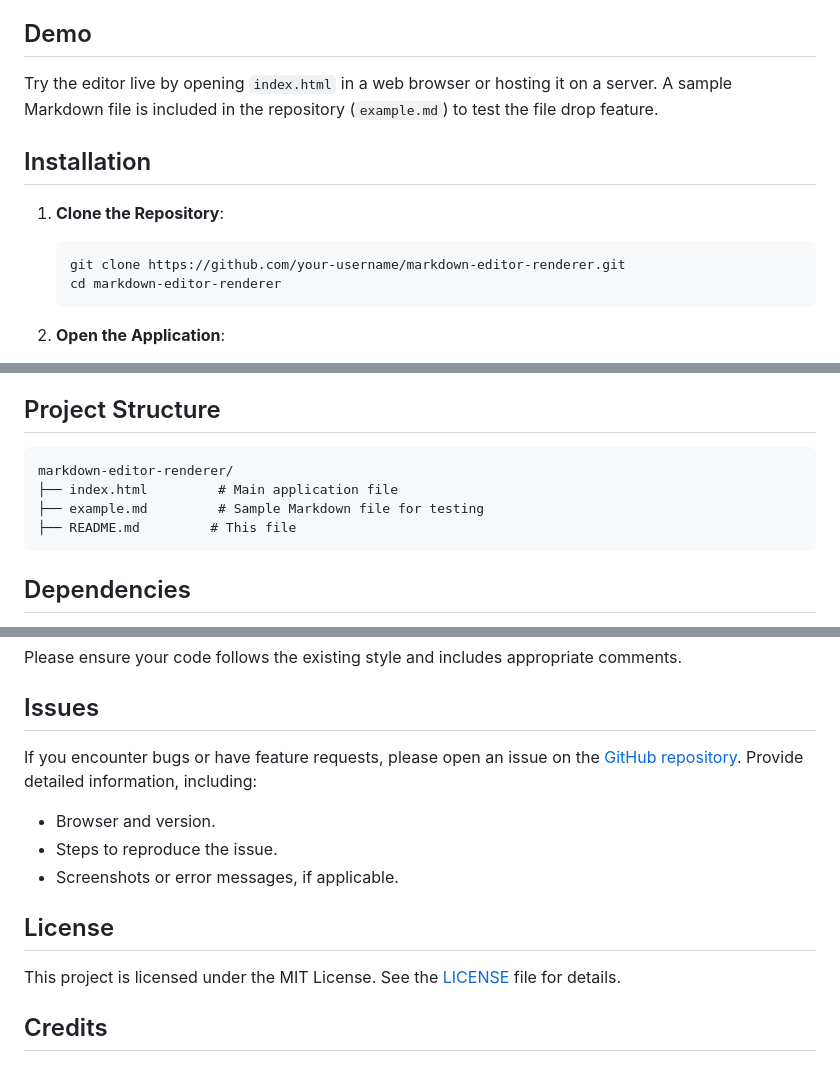
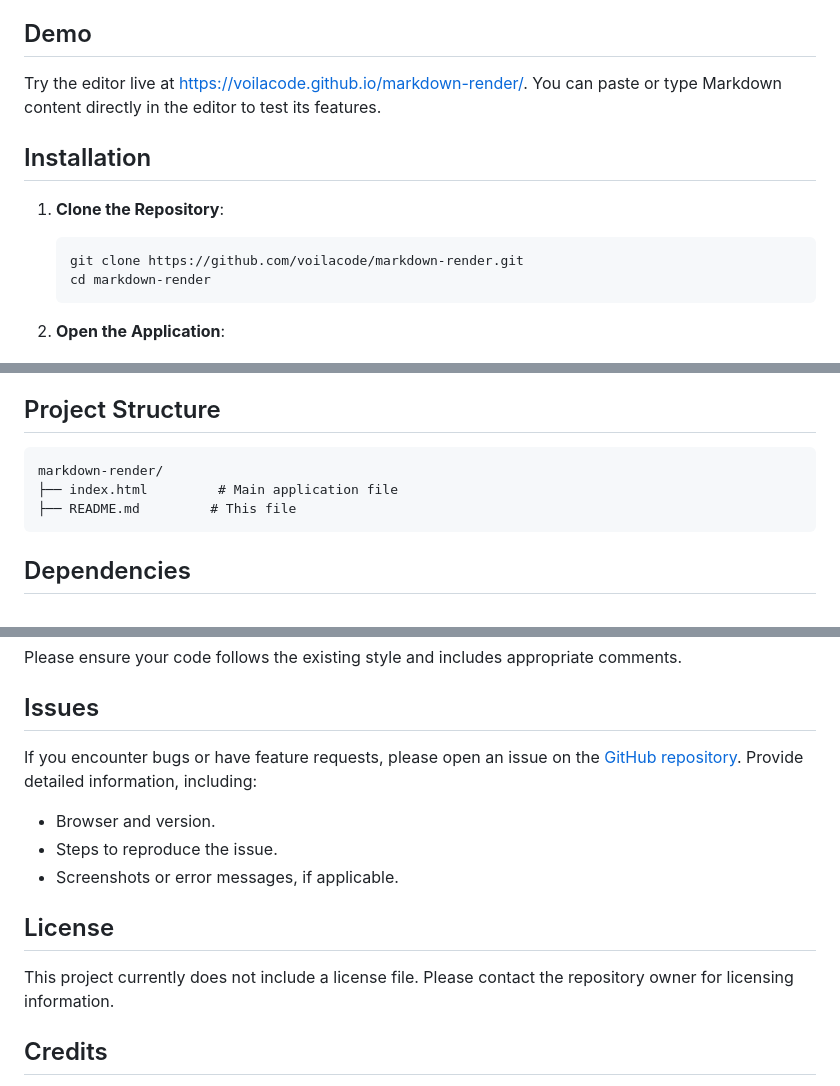
Before and after one commit to voilacode/markdown-render, a Markdown page: readme.md, 3 parts joined by grey strips. Drawn GitHub-style.

Commit message:
Changes to urls

````diff
--- a/readme.md
+++ b/readme.md
@@ -19,15 +19,15 @@ A lightweight, web-based Markdown editor with real-time preview, syntax highligh
 
 ## Demo
 
-Try the editor live by opening `index.html` in a web browser or hosting it on a server. A sample Markdown file is included in the repository (`example.md`) to test the file drop feature.
+Try the editor live at [https://voilacode.github.io/markdown-render/](https://voilacode.github.io/markdown-render/). You can paste or type Markdown content directly in the editor to test its features.
 
 ## Installation
 
 1. **Clone the Repository**:
 
    ```bash
-   git clone https://github.com/your-username/markdown-editor-renderer.git
-   cd markdown-editor-renderer
+   git clone https://github.com/voilacode/markdown-render.git
+   cd markdown-render
    ```
 
 2. **Open the Application**:
@@ -71,9 +71,8 @@ Try the editor live by opening `index.html` in a web browser or hosting it on a
 ## Project Structure
 
 ```
-markdown-editor-renderer/
+markdown-render/
 ├── index.html         # Main application file
-├── example.md         # Sample Markdown file for testing
 ├── README.md         # This file
 ```
 
@@ -119,7 +118,7 @@ If you encounter bugs or have feature requests, please open an issue on the [Git
 
 ## License
 
-This project is licensed under the MIT License. See the [LICENSE](LICENSE) file for details.
+This project currently does not include a license file. Please contact the repository owner for licensing information.
 
 ## Credits
 
````
Also changed, not shown: other parts of readme.md (+1 -1 lines).
